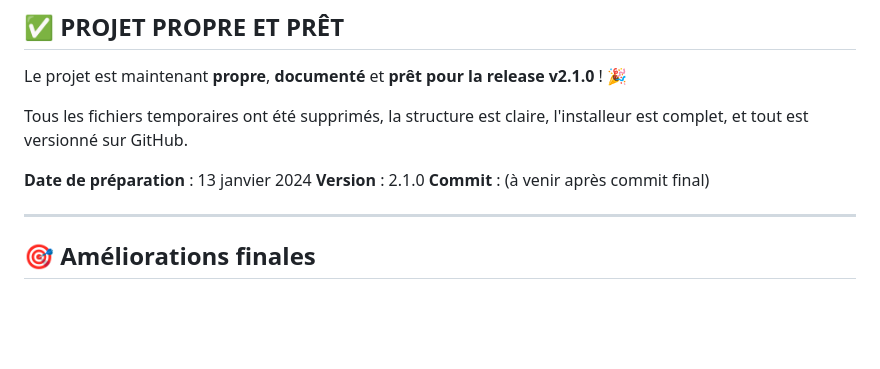
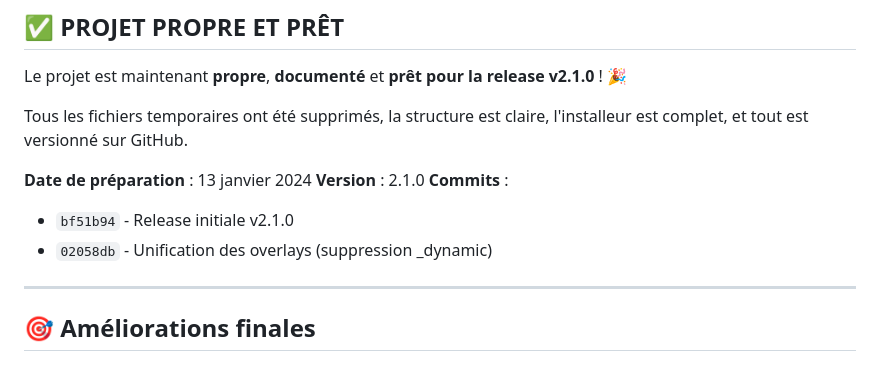
Before and after one commit to Bl0uD/AutoSubGoalTwitch, a Markdown page: RELEASE_NOTES_v2.1.0.md, the part around the change. GitHub-like rendering; blank space fills up the shorter version.

```diff
--- a/RELEASE_NOTES_v2.1.0.md
+++ b/RELEASE_NOTES_v2.1.0.md
@@ -166,7 +166,9 @@ Tous les fichiers temporaires ont été supprimés, la structure est claire, l'i
 
 **Date de préparation** : 13 janvier 2024
 **Version** : 2.1.0
-**Commit** : (à venir après commit final)
+**Commits** :
+- `bf51b94` - Release initiale v2.1.0
+- `02058db` - Unification des overlays (suppression _dynamic)
 
 ---
 
```
Also changed, not shown: docs/MIGRATION_v2.1.0.md (added, +214 -0 lines).
